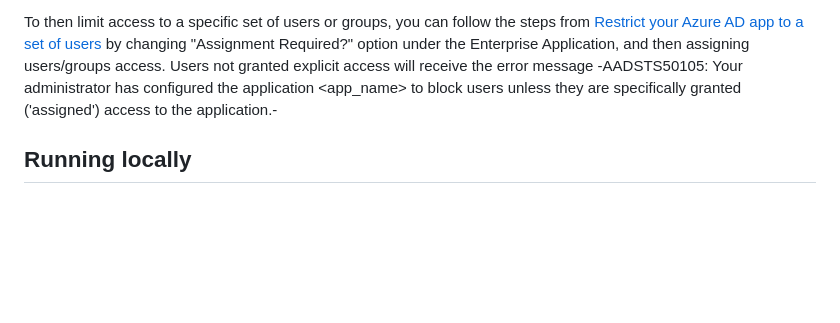
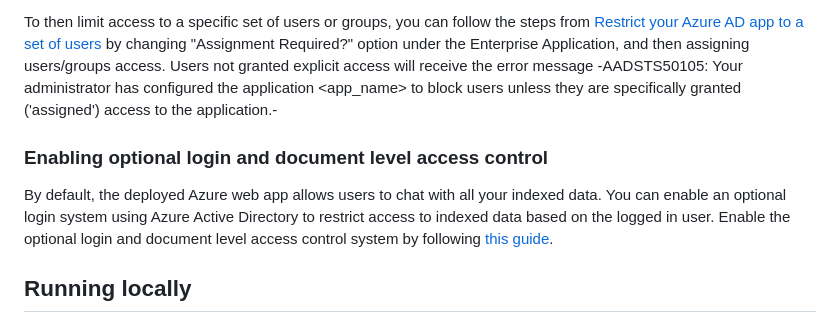
Before and after one commit to Azure-Samples/azure-search-openai-demo, a Markdown page: README.md, the part around the change. Rendered like a GitHub page; blank space fills up the shorter version.

Commit message:
Writing documentation

```diff
--- a/README.md
+++ b/README.md
@@ -180,6 +180,10 @@ By default, the deployed Azure web app will have no authentication or access res
 
 To then limit access to a specific set of users or groups, you can follow the steps from [Restrict your Azure AD app to a set of users](https://learn.microsoft.com/azure/active-directory/develop/howto-restrict-your-app-to-a-set-of-users) by changing "Assignment Required?" option under the Enterprise Application, and then assigning users/groups access.  Users not granted explicit access will receive the error message -AADSTS50105: Your administrator has configured the application <app_name> to block users unless they are specifically granted ('assigned') access to the application.-
 
+### Enabling optional login and document level access control
+
+By default, the deployed Azure web app allows users to chat with all your indexed data. You can enable an optional login system using Azure Active Directory to restrict access to indexed data based on the logged in user. Enable the optional login and document level access control system by following [this guide](./LoginAndAclSetup.md).
+
 ## Running locally
 
 You can only run locally **after** having successfully run the `azd up` command. If you haven't yet, follow the steps in [Azure deployment](#azure-deployment) above.
```
Also changed, not shown: LoginAndAclSetup.md (added, +28 -0 lines), docs/applogincomponents.png (added), 1 other file.
